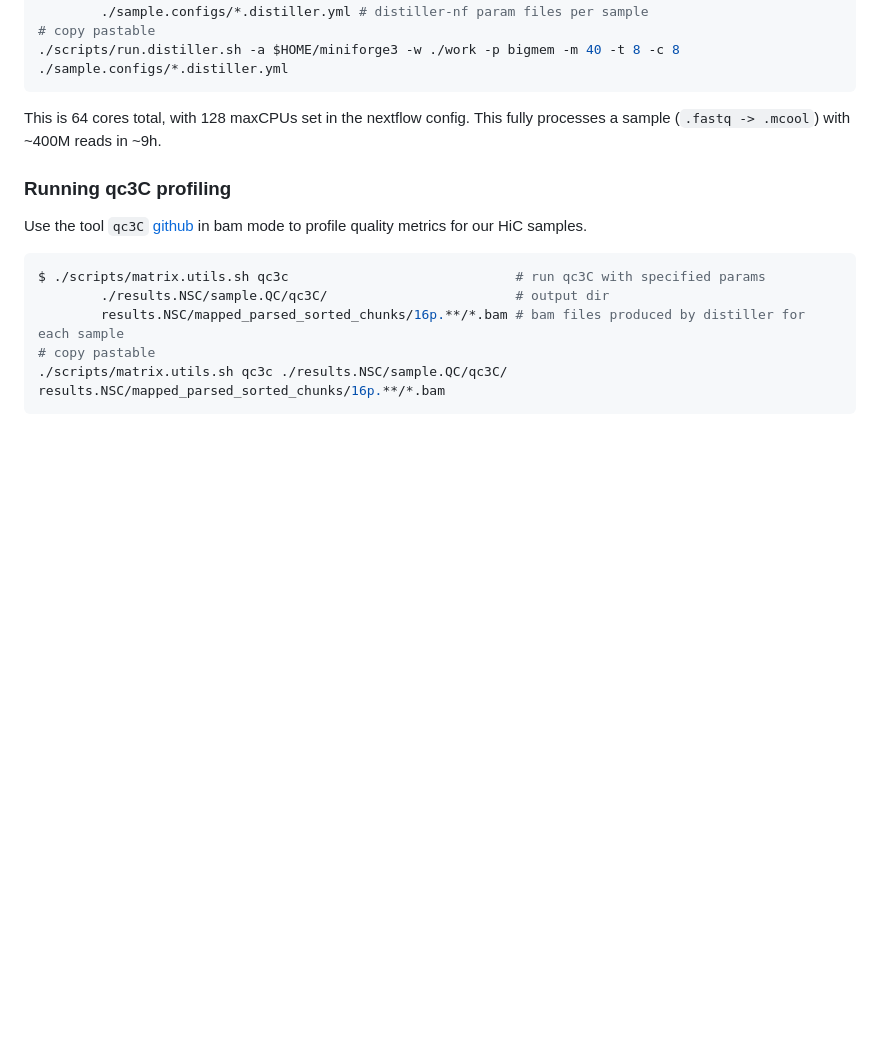
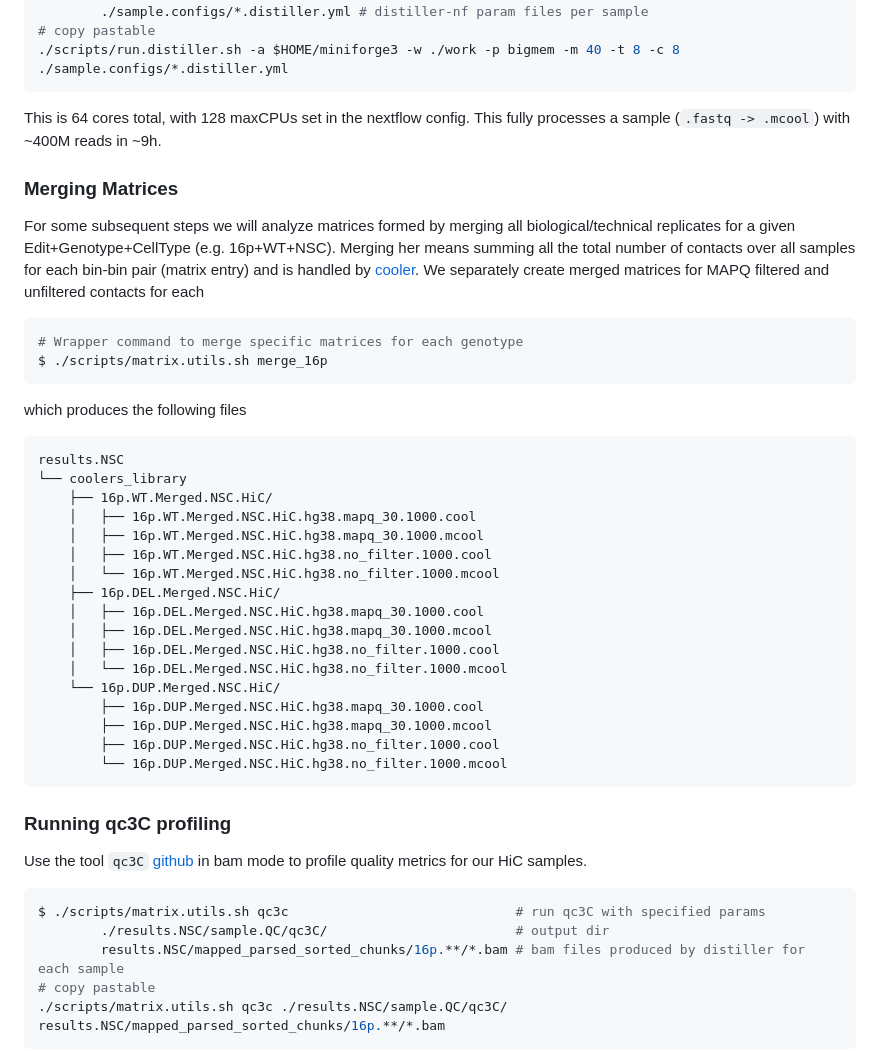
Before and after one commit to talkowski-lab/16p_HiC, a Markdown page: README.md, the part around the change. Rendered like a GitHub page; blank space fills up the shorter version.

Commit message:
Add section about merging biological,technical replicate HiC matrices

````diff
--- a/README.md
+++ b/README.md
@@ -85,6 +85,36 @@ $ ./scripts/run.distiller.sh
 ```
 This is 64 cores total, with 128 maxCPUs set in the nextflow config.
 This fully processes a sample (`.fastq -> .mcool`) with ~400M reads in ~9h.
+### Merging Matrices
+
+For some subsequent steps we will analyze matrices formed by merging all biological/technical replicates for a given Edit+Genotype+CellType (e.g. 16p+WT+NSC).
+Merging her means summing all the total number of contacts over all samples for each bin-bin pair (matrix entry) and is handled by [cooler](https://cooler.readthedocs.io/en/latest/cli.html#cooler-merge).
+We separately create merged matrices for MAPQ filtered and unfiltered contacts for each
+
+```bash
+# Wrapper command to merge specific matrices for each genotype
+$ ./scripts/matrix.utils.sh merge_16p
+```
+which produces the following files
+```
+results.NSC
+└── coolers_library
+    ├── 16p.WT.Merged.NSC.HiC/
+    │   ├── 16p.WT.Merged.NSC.HiC.hg38.mapq_30.1000.cool
+    │   ├── 16p.WT.Merged.NSC.HiC.hg38.mapq_30.1000.mcool
+    │   ├── 16p.WT.Merged.NSC.HiC.hg38.no_filter.1000.cool
+    │   └── 16p.WT.Merged.NSC.HiC.hg38.no_filter.1000.mcool
+    ├── 16p.DEL.Merged.NSC.HiC/
+    │   ├── 16p.DEL.Merged.NSC.HiC.hg38.mapq_30.1000.cool
+    │   ├── 16p.DEL.Merged.NSC.HiC.hg38.mapq_30.1000.mcool
+    │   ├── 16p.DEL.Merged.NSC.HiC.hg38.no_filter.1000.cool
+    │   └── 16p.DEL.Merged.NSC.HiC.hg38.no_filter.1000.mcool
+    └── 16p.DUP.Merged.NSC.HiC/
+        ├── 16p.DUP.Merged.NSC.HiC.hg38.mapq_30.1000.cool
+        ├── 16p.DUP.Merged.NSC.HiC.hg38.mapq_30.1000.mcool
+        ├── 16p.DUP.Merged.NSC.HiC.hg38.no_filter.1000.cool
+        └── 16p.DUP.Merged.NSC.HiC.hg38.no_filter.1000.mcool
+```
 ### Running qc3C profiling
 
 Use the tool `qc3C` [github](https://github.com/cerebis/qc3C) in bam mode to profile quality metrics for our HiC samples.
````
